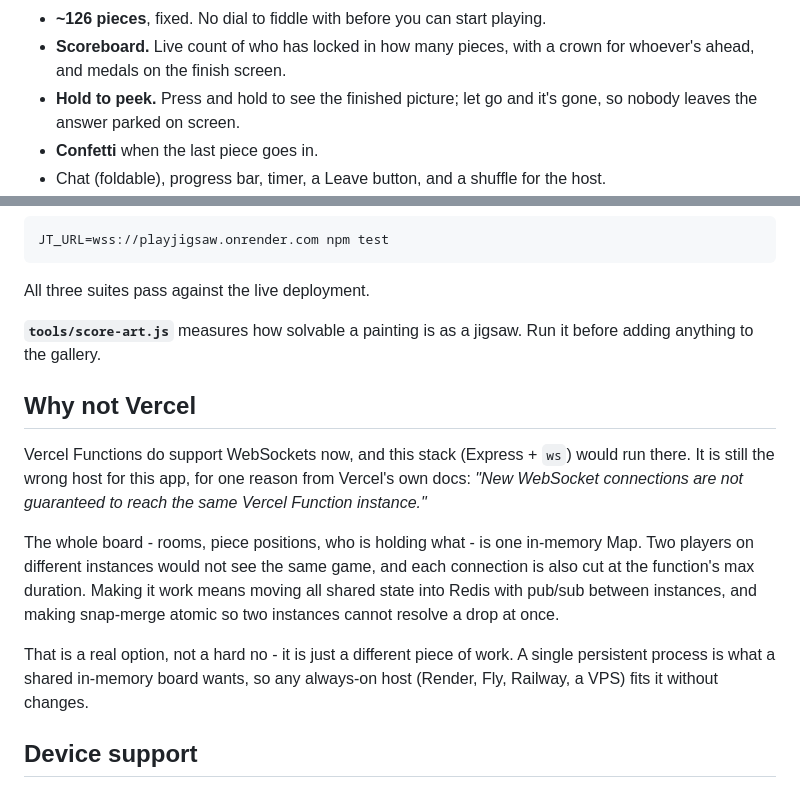
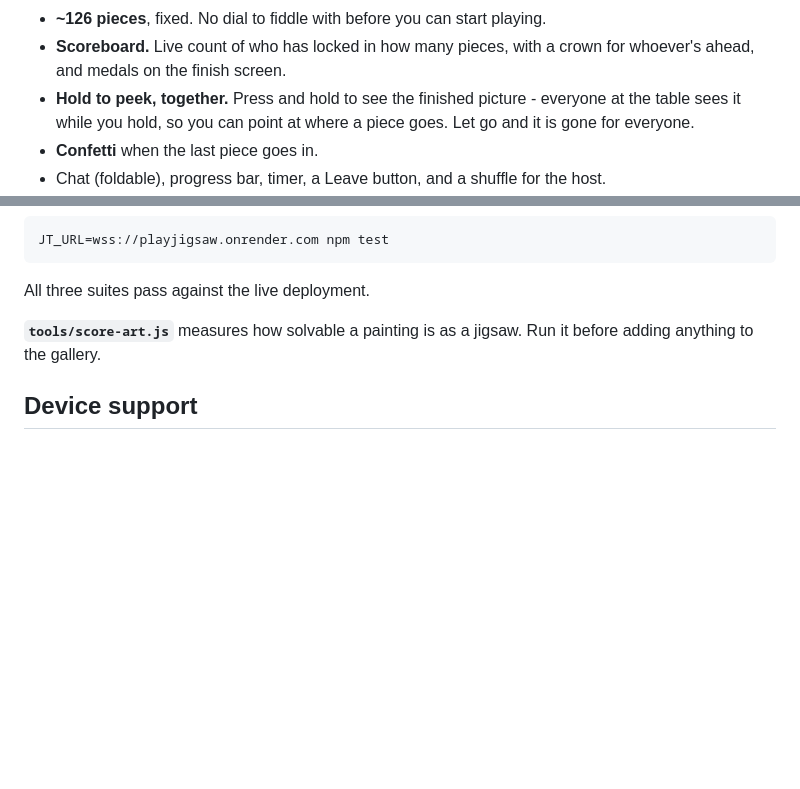
Before and after one commit to utkarshalpha/jigsaw-together, a Markdown page: README.md, 2 parts joined by grey strips. GitHub-like rendering; blank space fills up the shorter version.

```diff
--- a/README.md
+++ b/README.md
@@ -37,8 +37,9 @@ Two players or twelve. Nobody needs to be on the same network.
 - **~126 pieces**, fixed. No dial to fiddle with before you can start playing.
 - **Scoreboard.** Live count of who has locked in how many pieces, with a crown
   for whoever's ahead, and medals on the finish screen.
-- **Hold to peek.** Press and hold to see the finished picture; let go and it's
-  gone, so nobody leaves the answer parked on screen.
+- **Hold to peek, together.** Press and hold to see the finished picture -
+  everyone at the table sees it while you hold, so you can point at where a
+  piece goes. Let go and it is gone for everyone.
 - **Confetti** when the last piece goes in.
 - Chat (foldable), progress bar, timer, a Leave button, and a shuffle for the host.
 - **See the room before you enter it.** Type a code on the join screen and it's
@@ -240,23 +284,6 @@ All three suites pass against the live deployment.
 **`tools/score-art.js`** measures how solvable a painting is as a jigsaw. Run it
 before adding anything to the gallery.
 
-## Why not Vercel
-
-Vercel Functions do support WebSockets now, and this stack (Express + `ws`)
-would run there. It is still the wrong host for this app, for one reason from
-Vercel's own docs: *"New WebSocket connections are not guaranteed to reach the
-same Vercel Function instance."*
-
-The whole board - rooms, piece positions, who is holding what - is one in-memory
-Map. Two players on different instances would not see the same game, and each
-connection is also cut at the function's max duration. Making it work means
-moving all shared state into Redis with pub/sub between instances, and making
-snap-merge atomic so two instances cannot resolve a drop at once.
-
-That is a real option, not a hard no - it is just a different piece of work.
-A single persistent process is what a shared in-memory board wants, so any
-always-on host (Render, Fly, Railway, a VPS) fits it without changes.
-
 ## Device support
 
 Chrome/Edge 111+, Safari 15.4+, Firefox 110+, on desktop, Android and iOS.
```
Also changed, not shown: other parts of README.md (+44 -1 lines).
